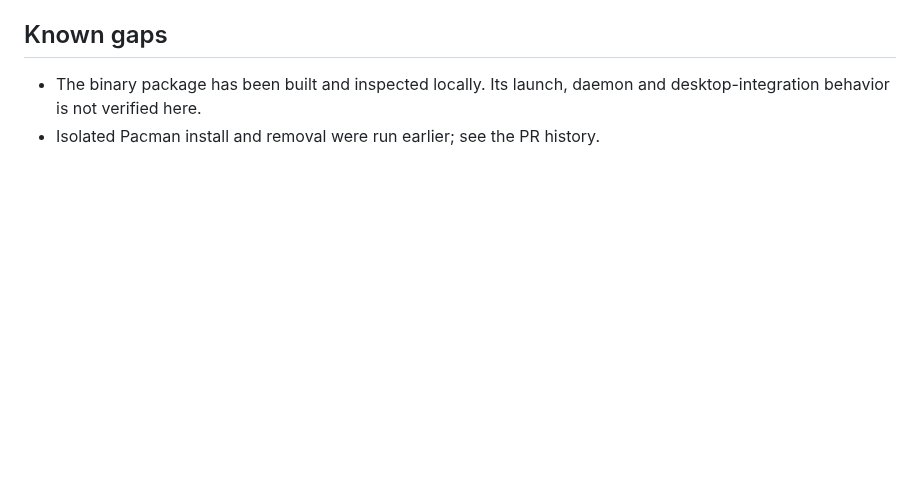
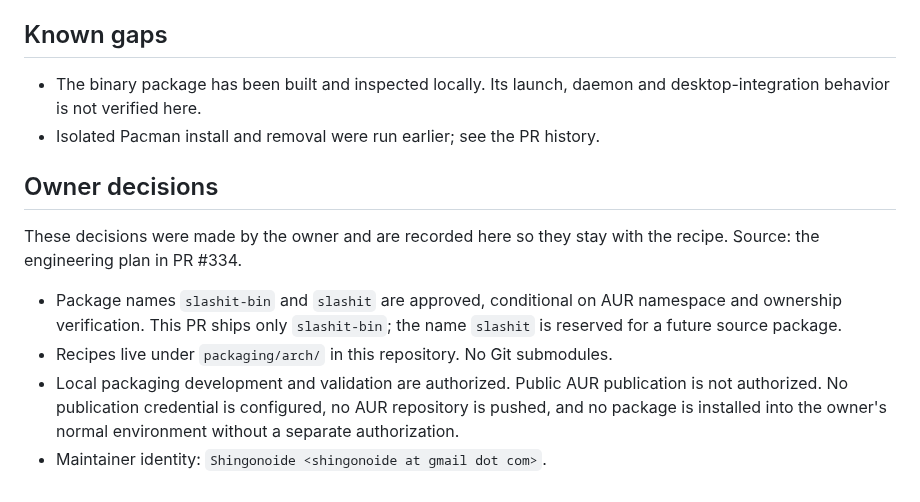
Before and after one commit to BarraDev/slashit, a Markdown page: packaging/arch/README.md, the part around the change. Drawn GitHub-style; blank space fills up the shorter version.

Commit message:
docs(arch): record the owner decisions for the Arch recipe
Keep the approved package names, the repository location, the publication
limits and the maintainer identity next to the recipe, with their source.

```diff
--- a/packaging/arch/README.md
+++ b/packaging/arch/README.md
@@ -121,3 +121,18 @@ The updater does not replace `/usr/bin/slashit-ui`.
 - The binary package has been built and inspected locally. Its launch, daemon and
   desktop-integration behavior is not verified here.
 - Isolated Pacman install and removal were run earlier; see the PR history.
+
+## Owner decisions
+
+These decisions were made by the owner and are recorded here so they stay with
+the recipe. Source: the engineering plan in PR #334.
+
+- Package names `slashit-bin` and `slashit` are approved, conditional on AUR
+  namespace and ownership verification. This PR ships only `slashit-bin`; the
+  name `slashit` is reserved for a future source package.
+- Recipes live under `packaging/arch/` in this repository. No Git submodules.
+- Local packaging development and validation are authorized. Public AUR
+  publication is not authorized. No publication credential is configured, no AUR
+  repository is pushed, and no package is installed into the owner's normal
+  environment without a separate authorization.
+- Maintainer identity: `Shingonoide <shingonoide at gmail dot com>`.
```
